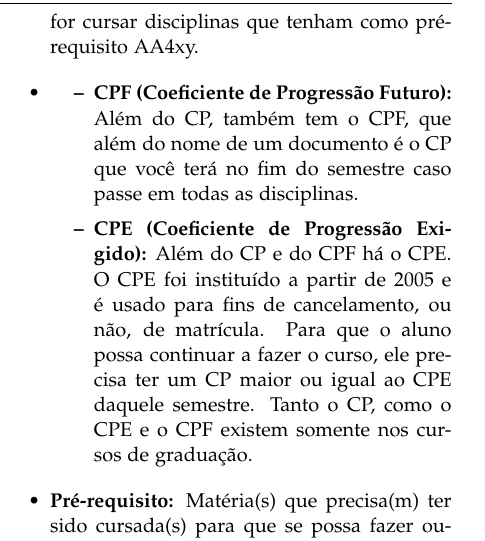
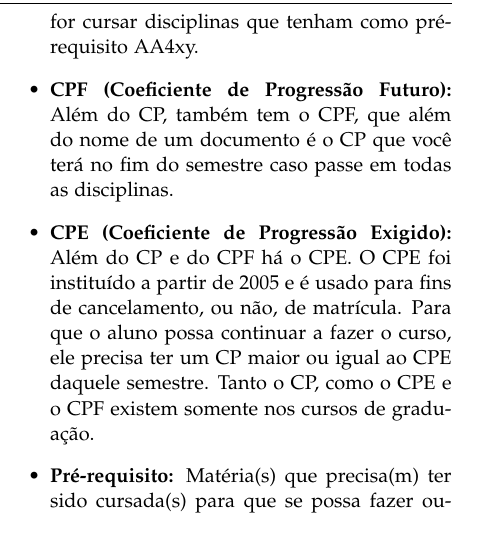
Before and after one commit to cacounicamp/Manual-do-Bixo, a LaTeX document (manual_do_bixo.tex, which reads misc.tex): part of one column of page 36 of 62, cut so that both start at the same text. Compiled offline with pdfLaTeX.

Commit message:
removendo itemização extra de CPF e CPE

```diff
--- a/misc.tex
+++ b/misc.tex
@@ -568,17 +568,16 @@ e outros termos muito usados dentro da Unicamp. Aí vão eles:
     um TCC (Trabalho de Conclusão de Curso), ou quando for cursar disciplinas
     que tenham como pré-requisito AA4xy.
 
-    \item   \begin{itemize}
     \item  \textbf{CPF (Coeficiente de Progressão Futuro):} Além do CP,
     também tem o CPF, que além do nome de um documento é o CP que você
     terá no fim do semestre caso passe em todas as disciplinas.
+
     \item  \textbf{CPE (Coeficiente de Progressão Exigido):} Além do CP
     e do CPF há o CPE. O CPE foi instituído a partir de 2005 e é usado
     para fins de cancelamento, ou não, de matrícula. Para que o aluno
     possa continuar a fazer o curso, ele precisa ter um CP maior ou
     igual ao CPE daquele semestre. Tanto o CP, como o CPE e o CPF
     existem somente nos cursos de graduação.
-            \end{itemize}
 
     \item  \textbf{Pré-requisito:} Matéria(s) que precisa(m) ter sido cursada(s)
     para que se possa fazer outra(s) matéria(s). Existem dois tipos de
```
Lines whose indentation alone changed are shown as unchanged.
